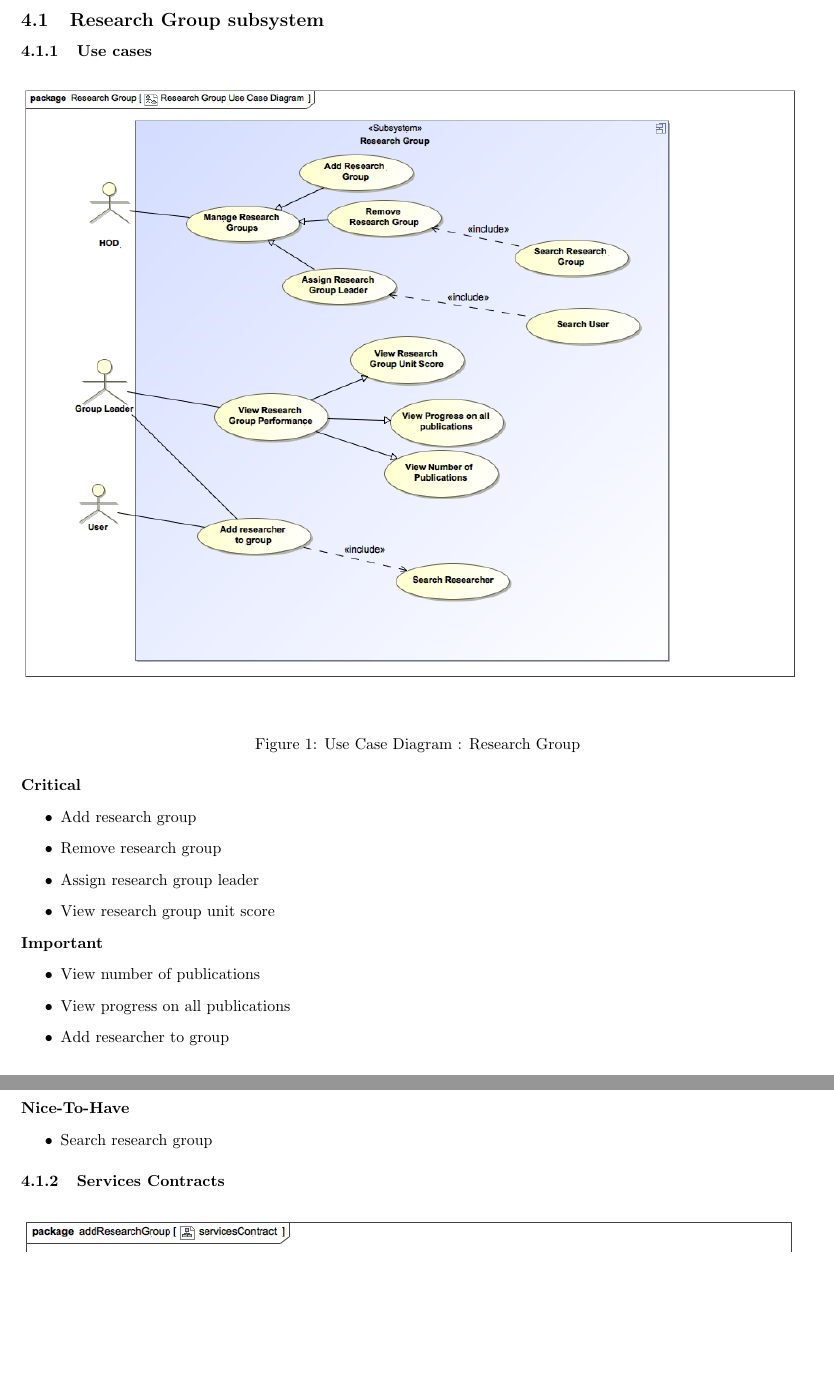
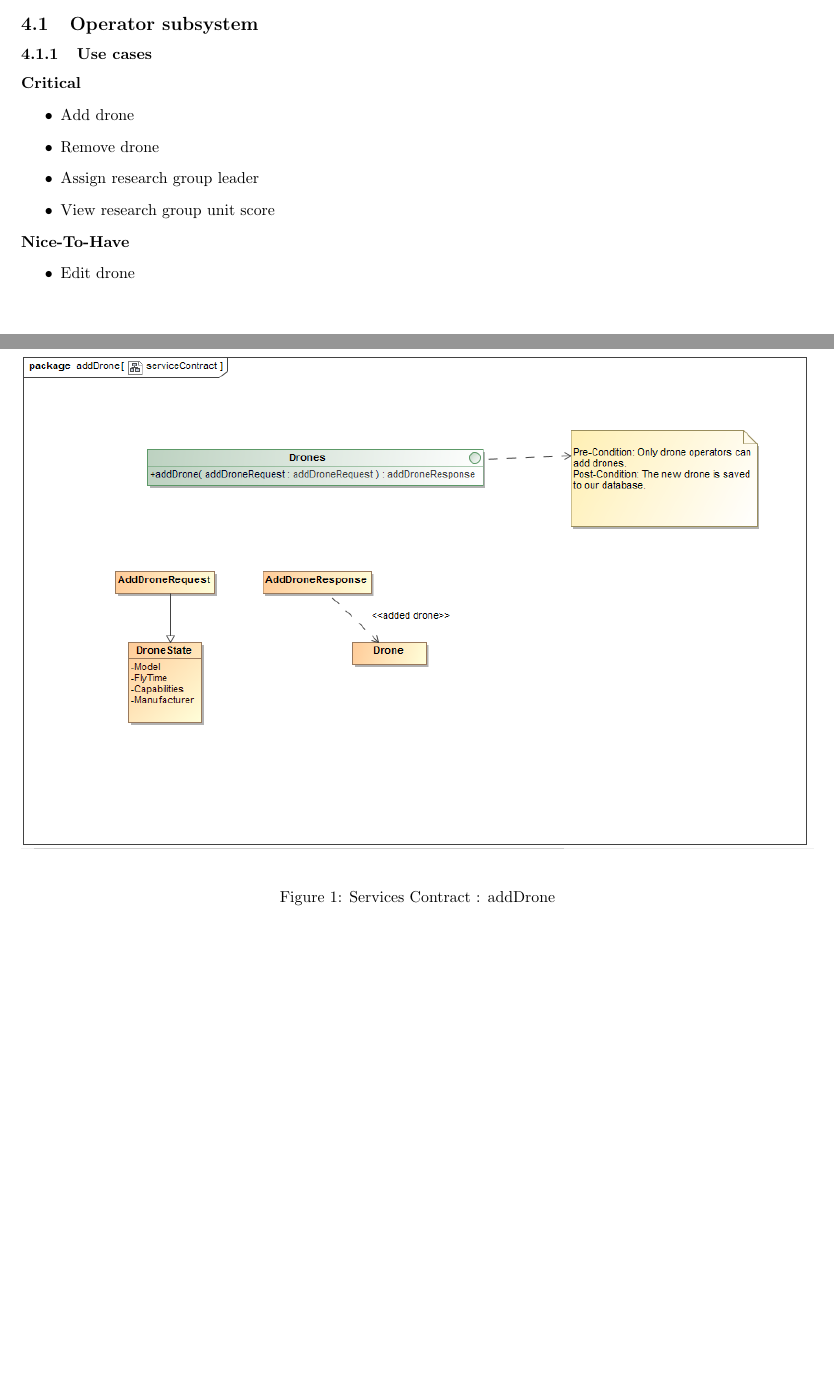
Before and after one commit to vuyaniShabangu/now.next, a LaTeX document (Documentation/FunctionalRequirements/requirementsAndApplicationDesign.tex): two parts of pages 5 and 6 of 15 before the commit and two parts of pages 4 and 5 of 15 after it, joined at a grey line, cut at the place of the change, the shorter picture padded with empty space. Compiled offline with pdfLaTeX.

Commit message:
Added my part to documentation

```diff
--- a/Documentation/FunctionalRequirements/requirementsAndApplicationDesign.tex
+++ b/Documentation/FunctionalRequirements/requirementsAndApplicationDesign.tex
@@ -128,40 +128,28 @@ If it is found that this system succeeds as an improvement over the old system,
 In order to represent all of the use cases associated with the system we have divided the system up into sections that will indicate all of the use cases associated with each and how they include or expand upon other use cases.
 
 
-	%Vuyani Shabangu
-\subsection{Research Group subsystem}
+\subsection{Operator subsystem}
 	\subsubsection{Use cases}
 
-		\begin{figure}[H]
-			\includegraphics[width=\textwidth]{Vuyani_Diagrams/ResearchGroupUseCaseDiagram.jpg}  \\
-			\caption{Use Case Diagram : Research Group}
-		\end{figure}
 		\begin{flushleft}
 			\textbf{Critical}
 				\begin{itemize}
-	  				\item Add research group
-	  				\item Remove research group
+	  				\item Add drone
+	  				\item Remove drone
 					\item Assign research group leader
 					\item View research group unit score
 				\end{itemize}
 
-			\textbf{Important}
-				\begin{itemize}
-	  				\item View number of publications
-	  				\item View progress on all publications
-					\item Add researcher to group
-				\end{itemize}
-
 			\textbf{Nice-To-Have}
 				\begin{itemize}
-	  				\item Search research group
+	  				\item Edit drone
 				\end{itemize}
 		\end{flushleft}
 
 	\subsubsection{Services Contracts}
 
 		\begin{figure}[H]
-			\includegraphics[width=\textwidth]{Vuyani_Diagrams/servicesContractAddResearchGroup.jpg}  \\
-			\caption{Services Contract : addResearchGroup}
+			\includegraphics[width=\textwidth]{SC_add.png}  \\
+			\caption{Services Contract : addDrone}
 		\end{figure}
 		\begin{figure}[H]
@@ -174 +159,0 @@ In order to represent all of the use cases associated with the system we have di
-		\end{figure}
```
Also changed, not shown: Documentation/FunctionalRequirements/requirementsAndApplicationDesign.tex (36 more changed lines), 3 other files.
